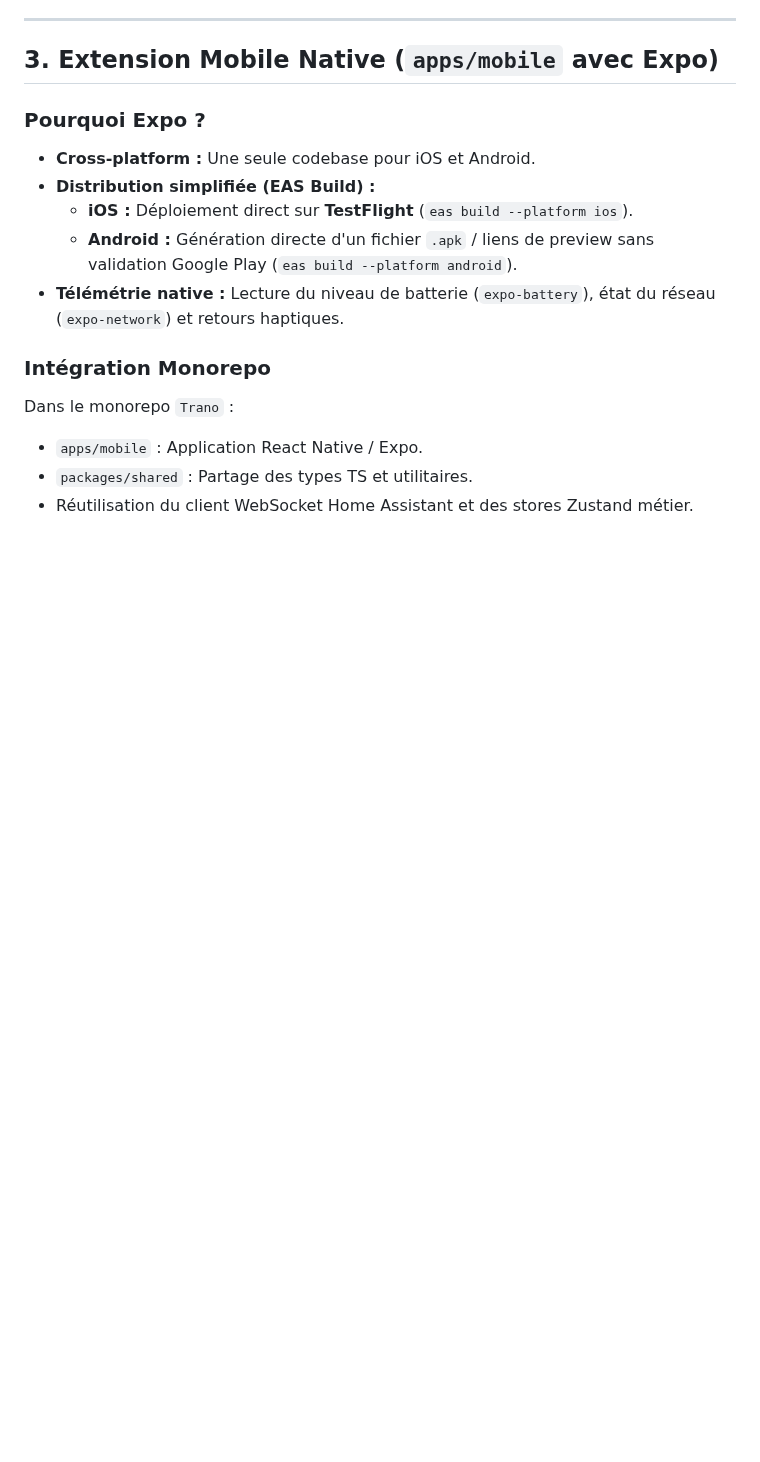
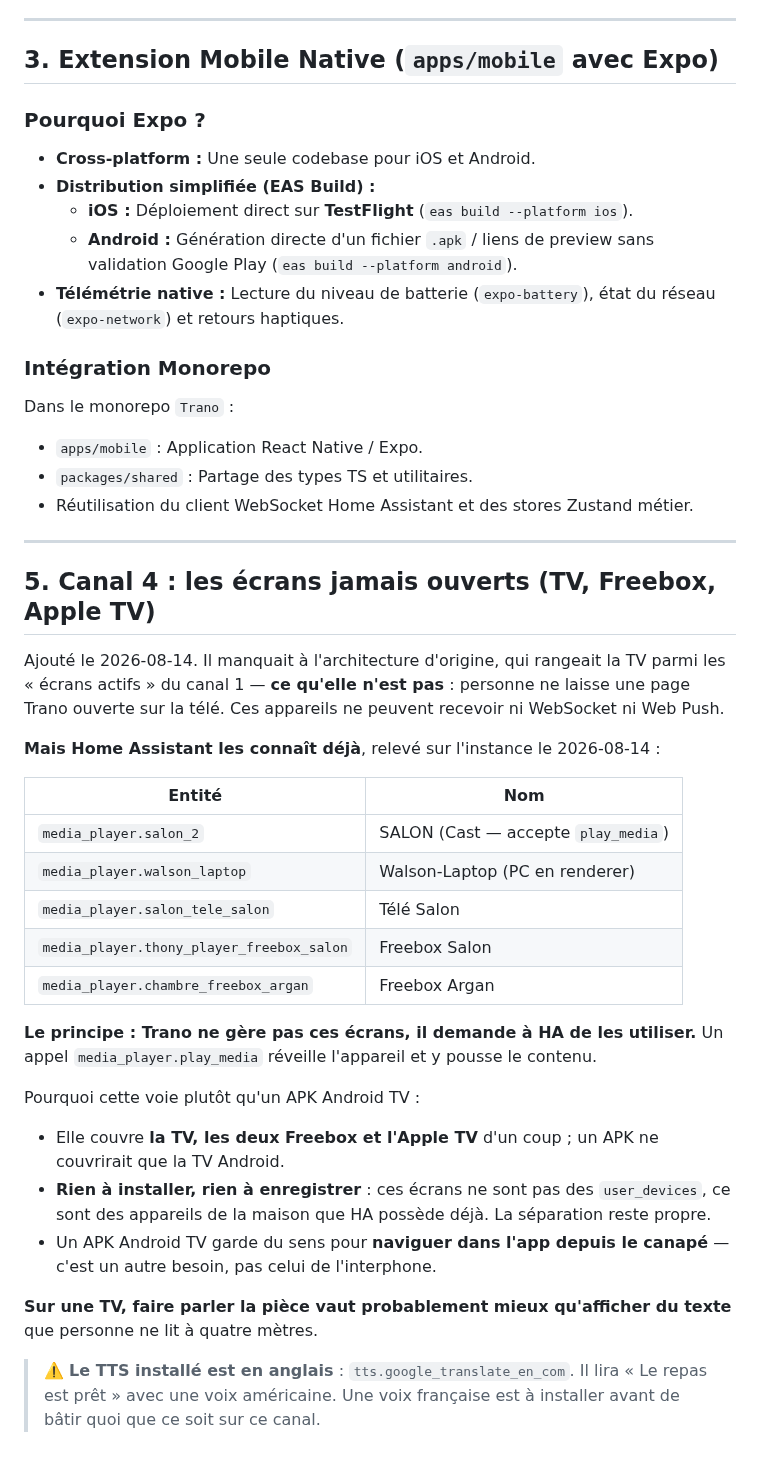
Before and after one commit to Walson-A/Trano, a Markdown page: docs/notifications_and_mobile.md, the part around one of its changes. GitHub-like rendering; blank space fills up the shorter version.

```diff
--- a/docs/notifications_and_mobile.md
+++ b/docs/notifications_and_mobile.md
@@ -92,3 +98,42 @@ Dans le monorepo `Trano` :
 - `apps/mobile` : Application React Native / Expo.
 - `packages/shared` : Partage des types TS et utilitaires.
 - Réutilisation du client WebSocket Home Assistant et des stores Zustand métier.
+
+---
+
+## 5. Canal 4 : les écrans jamais ouverts (TV, Freebox, Apple TV)
+
+Ajouté le 2026-08-14. Il manquait à l'architecture d'origine, qui rangeait la TV
+parmi les « écrans actifs » du canal 1 — **ce qu'elle n'est pas** : personne ne
+laisse une page Trano ouverte sur la télé. Ces appareils ne peuvent recevoir ni
+WebSocket ni Web Push.
+
+**Mais Home Assistant les connaît déjà**, relevé sur l'instance le 2026-08-14 :
+
+| Entité | Nom |
+|---|---|
+| `media_player.salon_2` | SALON (Cast — accepte `play_media`) |
+| `media_player.walson_laptop` | Walson-Laptop (PC en renderer) |
+| `media_player.salon_tele_salon` | Télé Salon |
+| `media_player.thony_player_freebox_salon` | Freebox Salon |
+| `media_player.chambre_freebox_argan` | Freebox Argan |
+
+**Le principe : Trano ne gère pas ces écrans, il demande à HA de les utiliser.**
+Un appel `media_player.play_media` réveille l'appareil et y pousse le contenu.
+
+Pourquoi cette voie plutôt qu'un APK Android TV :
+
+- Elle couvre **la TV, les deux Freebox et l'Apple TV** d'un coup ; un APK ne
+  couvrirait que la TV Android.
+- **Rien à installer, rien à enregistrer** : ces écrans ne sont pas des
+  `user_devices`, ce sont des appareils de la maison que HA possède déjà. La
+  séparation reste propre.
+- Un APK Android TV garde du sens pour **naviguer dans l'app depuis le canapé** —
+  c'est un autre besoin, pas celui de l'interphone.
+
+**Sur une TV, faire parler la pièce vaut probablement mieux qu'afficher du
+texte** que personne ne lit à quatre mètres.
+
+> ⚠️ **Le TTS installé est en anglais** : `tts.google_translate_en_com`. Il lira
+> « Le repas est prêt » avec une voix américaine. Une voix française est à
+> installer avant de bâtir quoi que ce soit sur ce canal.
```
Also changed, not shown: other parts of docs/notifications_and_mobile.md (+18 -12 lines).
